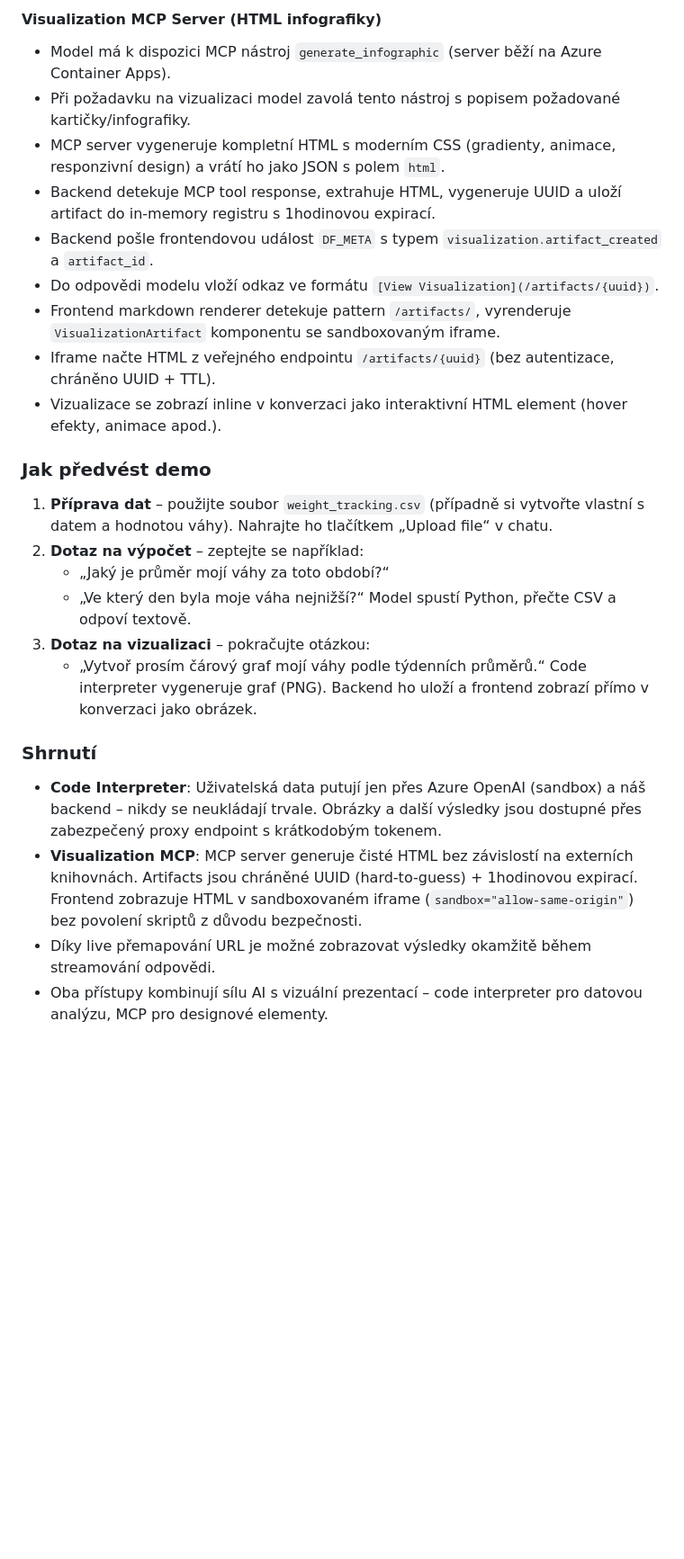
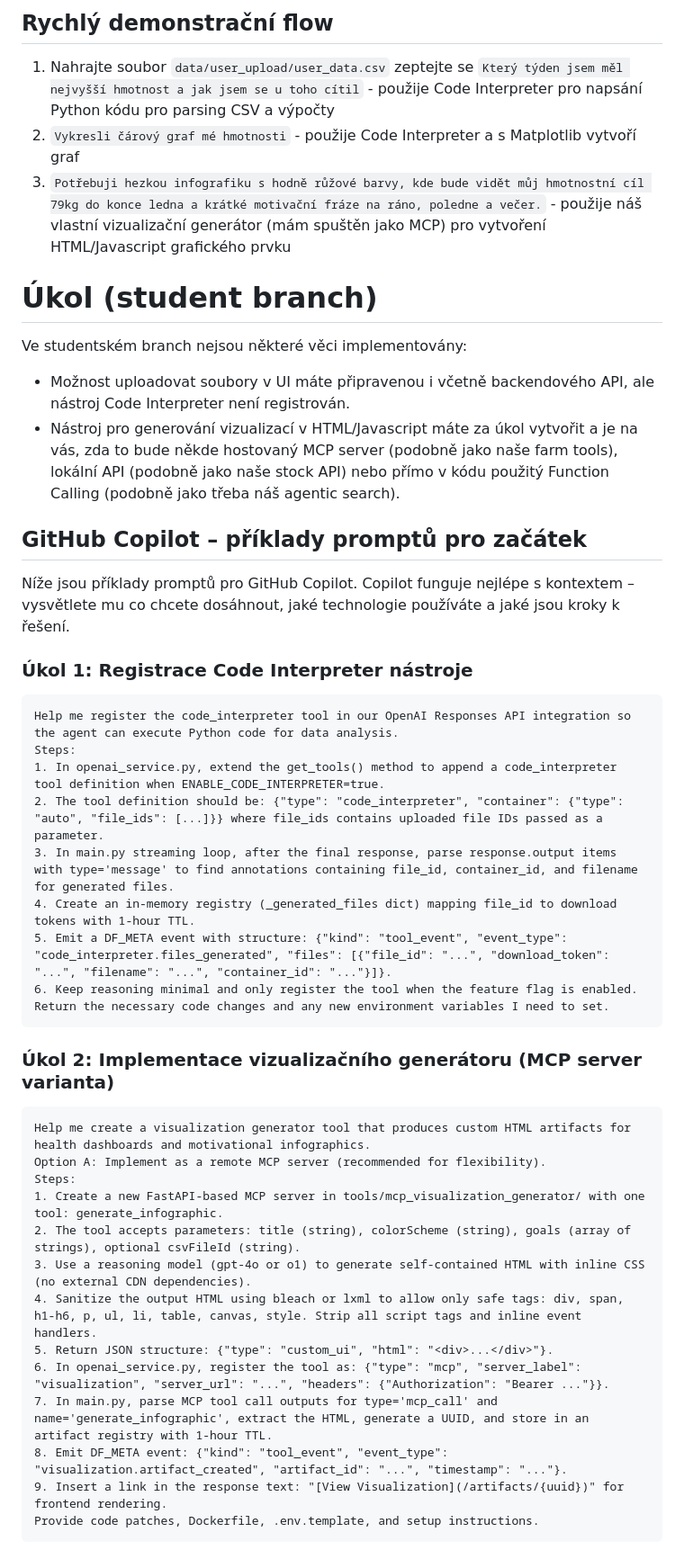
Before and after one commit to omg1492/ai-agents-advanced, a Markdown page: lessons/L06_adhoc_coding/README.md, the part around one of its changes. Shown at 90% size. Rendered like a GitHub page; blank space fills up the shorter version.

````diff
--- a/lessons/L06_adhoc_coding/README.md
+++ b/lessons/L06_adhoc_coding/README.md
@@ -42,27 +50,45 @@ Model provede buď Python skript (code interpreter) nebo zavolá MCP nástroj (v
 
-#### Visualization MCP Server (HTML infografiky)
-- Model má k dispozici MCP nástroj `generate_infographic` (server běží na Azure Container Apps).
-- Při požadavku na vizualizaci model zavolá tento nástroj s popisem požadované kartičky/infografiky.
-- MCP server vygeneruje kompletní HTML s moderním CSS (gradienty, animace, responzivní design) a vrátí ho jako JSON s polem `html`.
-- Backend detekuje MCP tool response, extrahuje HTML, vygeneruje UUID a uloží artifact do in-memory registru s 1hodinovou expirací.
-- Backend pošle frontendovou událost `DF_META` s typem `visualization.artifact_created` a `artifact_id`.
-- Do odpovědi modelu vloží odkaz ve formátu `[View Visualization](/artifacts/{uuid})`.
-- Frontend markdown renderer detekuje pattern `/artifacts/`, vyrenderuje `VisualizationArtifact` komponentu se sandboxovaným iframe.
-- Iframe načte HTML z veřejného endpointu `/artifacts/{uuid}` (bez autentizace, chráněno UUID + TTL).
-- Vizualizace se zobrazí inline v konverzaci jako interaktivní HTML element (hover efekty, animace apod.).
+## Rychlý demonstrační flow
+1. Nahrajte soubor `data/user_upload/user_data.csv` zeptejte se `Který týden jsem měl nejvyšší hmotnost a jak jsem se u toho cítil` - použije Code Interpreter pro napsání Python kódu pro parsing CSV a výpočty
+2. `Vykresli čárový graf mé hmotnosti` - použije Code Interpreter a s Matplotlib vytvoří graf
+3. `Potřebuji hezkou infografiku s hodně růžové barvy, kde bude vidět můj hmotnostní cíl 79kg do konce ledna a krátké motivační fráze na ráno, poledne a večer.` - použije náš vlastní vizualizační generátor (mám spuštěn jako MCP) pro vytvoření HTML/Javascript grafického prvku
 
-### Jak předvést demo
-1. **Příprava dat** – použijte soubor `weight_tracking.csv` (případně si vytvořte vlastní s datem a hodnotou váhy). Nahrajte ho tlačítkem „Upload file“ v chatu.
-2. **Dotaz na výpočet** – zeptejte se například:
-	- „Jaký je průměr mojí váhy za toto období?“
-	- „Ve který den byla moje váha nejnižší?“
-	Model spustí Python, přečte CSV a odpoví textově.
-3. **Dotaz na vizualizaci** – pokračujte otázkou:
-	- „Vytvoř prosím čárový graf mojí váhy podle týdenních průměrů.“
-	Code interpreter vygeneruje graf (PNG). Backend ho uloží a frontend zobrazí přímo v konverzaci jako obrázek.
+# Úkol (student branch)
+Ve studentském branch nejsou některé věci implementovány:
+- Možnost uploadovat soubory v UI máte připravenou i včetně backendového API, ale nástroj Code Interpreter není registrován.
+- Nástroj pro generování vizualizací v HTML/Javascript máte za úkol vytvořit a je na vás, zda to bude někde hostovaný MCP server (podobně jako naše farm tools), lokální API (podobně jako naše stock API) nebo přímo v kódu použitý Function Calling (podobně jako třeba náš agentic search).
 
-### Shrnutí
-- **Code Interpreter**: Uživatelská data putují jen přes Azure OpenAI (sandbox) a náš backend – nikdy se neukládají trvale. Obrázky a další výsledky jsou dostupné přes zabezpečený proxy endpoint s krátkodobým tokenem.
-- **Visualization MCP**: MCP server generuje čisté HTML bez závislostí na externích knihovnách. Artifacts jsou chráněné UUID (hard-to-guess) + 1hodinovou expirací. Frontend zobrazuje HTML v sandboxovaném iframe (`sandbox="allow-same-origin"`) bez povolení skriptů z důvodu bezpečnosti.
-- Díky live přemapování URL je možné zobrazovat výsledky okamžitě během streamování odpovědi.
-- Oba přístupy kombinují sílu AI s vizuální prezentací – code interpreter pro datovou analýzu, MCP pro designové elementy.
+## GitHub Copilot – příklady promptů pro začátek
+
+Níže jsou příklady promptů pro GitHub Copilot. Copilot funguje nejlépe s kontextem – vysvětlete mu co chcete dosáhnout, jaké technologie používáte a jaké jsou kroky k řešení.
+
+### Úkol 1: Registrace Code Interpreter nástroje
+```markdown
+Help me register the code_interpreter tool in our OpenAI Responses API integration so the agent can execute Python code for data analysis.
+Steps:
+1. In openai_service.py, extend the get_tools() method to append a code_interpreter tool definition when ENABLE_CODE_INTERPRETER=true.
+2. The tool definition should be: {"type": "code_interpreter", "container": {"type": "auto", "file_ids": [...]}} where file_ids contains uploaded file IDs passed as a parameter.
+3. In main.py streaming loop, after the final response, parse response.output items with type='message' to find annotations containing file_id, container_id, and filename for generated files.
+4. Create an in-memory registry (_generated_files dict) mapping file_id to download tokens with 1-hour TTL.
+5. Emit a DF_META event with structure: {"kind": "tool_event", "event_type": "code_interpreter.files_generated", "files": [{"file_id": "...", "download_token": "...", "filename": "...", "container_id": "..."}]}.
+6. Keep reasoning minimal and only register the tool when the feature flag is enabled.
+Return the necessary code changes and any new environment variables I need to set.
+```
+
+### Úkol 2: Implementace vizualizačního generátoru (MCP server varianta)
+```markdown
+Help me create a visualization generator tool that produces custom HTML artifacts for health dashboards and motivational infographics.
+Option A: Implement as a remote MCP server (recommended for flexibility).
+Steps:
+1. Create a new FastAPI-based MCP server in tools/mcp_visualization_generator/ with one tool: generate_infographic.
+2. The tool accepts parameters: title (string), colorScheme (string), goals (array of strings), optional csvFileId (string).
+3. Use a reasoning model (gpt-4o or o1) to generate self-contained HTML with inline CSS (no external CDN dependencies).
+4. Sanitize the output HTML using bleach or lxml to allow only safe tags: div, span, h1-h6, p, ul, li, table, canvas, style. Strip all script tags and inline event handlers.
+5. Return JSON structure: {"type": "custom_ui", "html": "<div>...</div>"}.
+6. In openai_service.py, register the tool as: {"type": "mcp", "server_label": "visualization", "server_url": "...", "headers": {"Authorization": "Bearer ..."}}.
+7. In main.py, parse MCP tool call outputs for type='mcp_call' and name='generate_infographic', extract the HTML, generate a UUID, and store in an artifact registry with 1-hour TTL.
+8. Emit DF_META event: {"kind": "tool_event", "event_type": "visualization.artifact_created", "artifact_id": "...", "timestamp": "..."}.
+9. Insert a link in the response text: "[View Visualization](/artifacts/{uuid})" for frontend rendering.
+Provide code patches, Dockerfile, .env.template, and setup instructions.
+```
+
````
Also changed, not shown: other parts of lessons/L06_adhoc_coding/README.md (+72 -34 lines).
